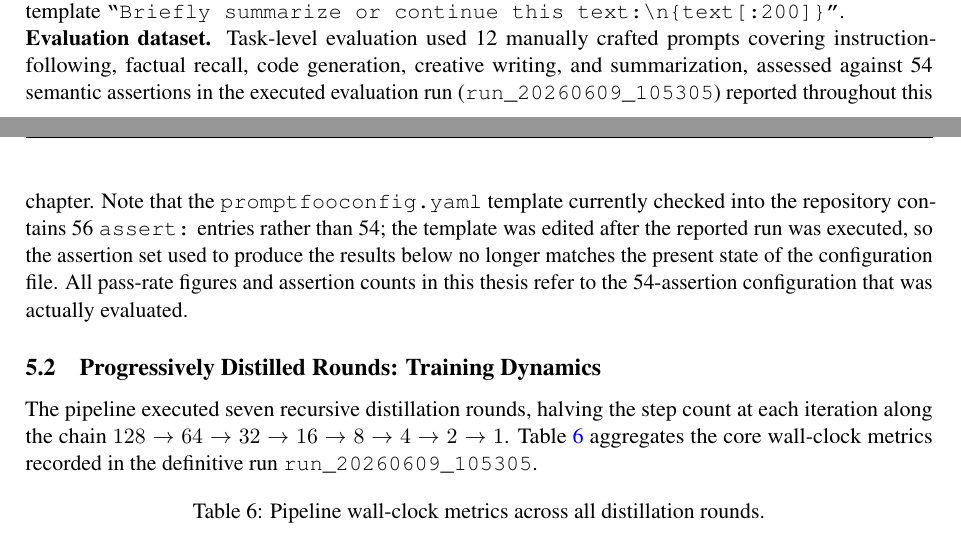
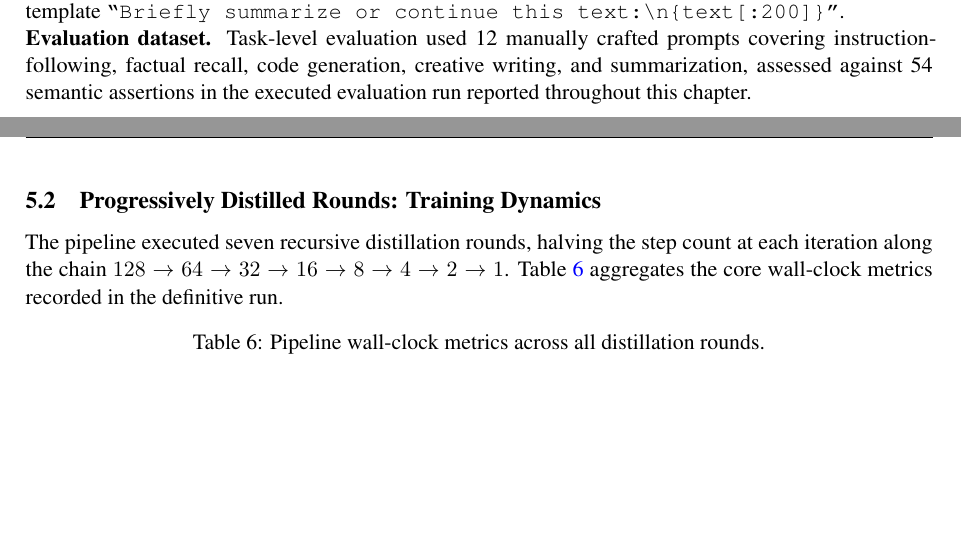
Before and after one commit to AlbertGoTri/fast-parallel-token-inference-with-language-diffusion-models, a LaTeX thesis (thesis/thesis.tex): two parts of pages 21 and 22 of 143, joined at a grey line, cut so that both start at the same text, the shorter picture padded with empty space. Compiled offline with pdfLaTeX.

Commit message:
finishing touches

```diff
--- a/thesis/thesis.tex
+++ b/thesis/thesis.tex
@@ -1337,12 +1337,12 @@ Ollama             & local                 & Llama 3.1 8B judge inference server
 
 \noindent\textbf{Training dataset.} Training trajectories were generated from the \texttt{wikitext-2-raw-v1} dataset (HuggingFace \texttt{Datasets}), filtered to sequences with \texttt{len(text.strip()) > 80} characters, and limited to the first 50 examples (\texttt{num\_train\_examples = 50}). Each example was formatted with the template \texttt{``Briefly summarize or continue this text:\textbackslash n\{text[:200]\}''}.
 
-\noindent\textbf{Evaluation dataset.} Task-level evaluation used 12 manually crafted prompts covering instruction-following, factual recall, code generation, creative writing, and summarization, assessed against 54 semantic assertions in the executed evaluation run (\texttt{run\_20260609\_105305}) reported throughout this chapter. Note that the \texttt{promptfooconfig.yaml} template currently checked into the repository contains 56 \texttt{assert:} entries rather than 54; the template was edited after the reported run was executed, so the assertion set used to produce the results below no longer matches the present state of the configuration file. All pass-rate figures and assertion counts in this thesis refer to the 54-assertion configuration that was actually evaluated.
+\noindent\textbf{Evaluation dataset.} Task-level evaluation used 12 manually crafted prompts covering instruction-following, factual recall, code generation, creative writing, and summarization, assessed against 54 semantic assertions in the executed evaluation run reported throughout this chapter.
 
 \subsection{Progressively Distilled Rounds: Training Dynamics}
 \label{subsec:training_dynamics}
 
-The pipeline executed seven recursive distillation rounds, halving the step count at each iteration along the chain $128 \to 64 \to 32 \to 16 \to 8 \to 4 \to 2 \to 1$. Table~\ref{tab:pipeline_times} aggregates the core wall-clock metrics recorded in the definitive run \texttt{run\_20260609\_105305}.
+The pipeline executed seven recursive distillation rounds, halving the step count at each iteration along the chain $128 \to 64 \to 32 \to 16 \to 8 \to 4 \to 2 \to 1$. Table~\ref{tab:pipeline_times} aggregates the core wall-clock metrics recorded in the definitive run.
 
 \begin{table}[H]
 \centering
```
Also changed, not shown: thesis/thesis.tex (2 more changed lines).
